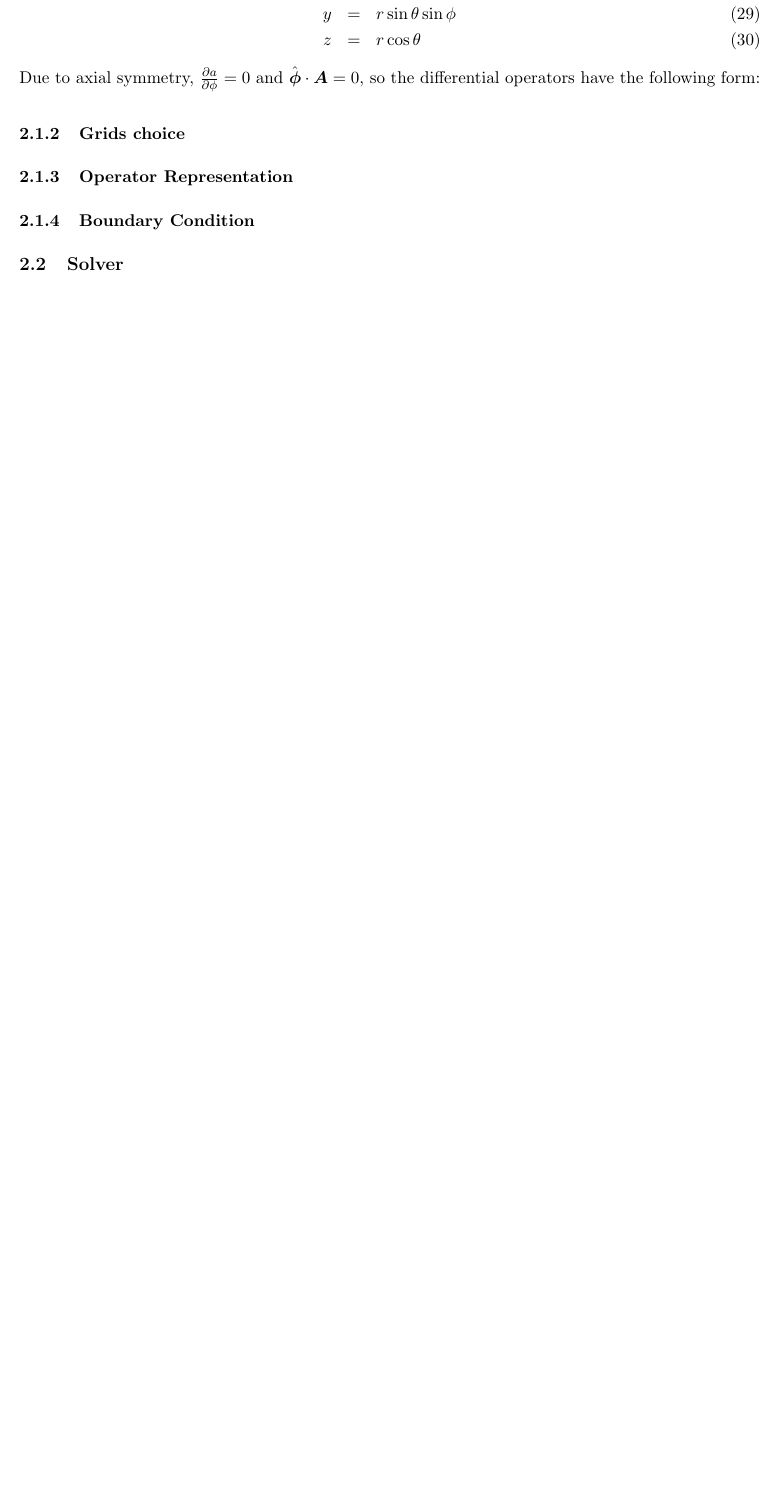
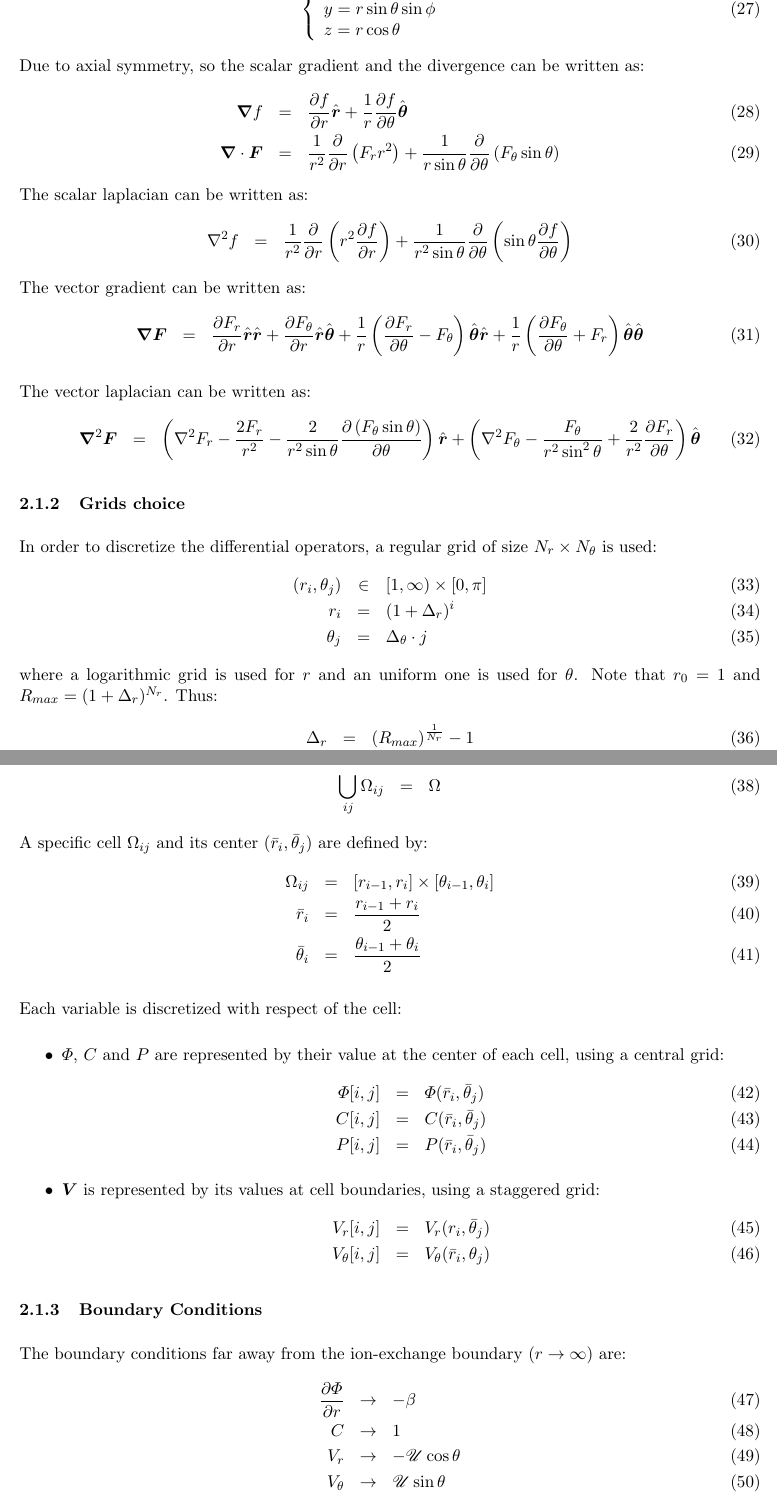
Before and after one commit to romanz/thesis, a LaTeX document (notes/summary/main.tex, which reads notes/summary/ch02.tex): part of page 5 of 6 before the commit and two parts of pages 6 and 7 of 9 after it, the two joined at a grey line, cut so that both start at the same text, the shorter picture padded with empty space. Compiled offline with pdfLaTeX.

Commit message:
Discretization notes.

```diff
--- a/notes/summary/ch02.tex
+++ b/notes/summary/ch02.tex
@@ -4,12 +4,87 @@
 Since the system has axial symmetry, the operators are written in
 spherical coordinates $(r,\theta,\phi)$:
 \begin{eqnarray}
-x &=& r \sin \theta \cos \phi \\
-y &=& r \sin \theta \sin \phi \\
-z &=& r \cos \theta
+\brc{l}{
+x = r \sin \theta \cos \phi \\
+y = r \sin \theta \sin \phi \\
+z = r \cos \theta}
 \end{eqnarray}
-Due to axial symmetry, $\deriv{a}{\phi} = 0$ and $\bphihat \cdot \bA = 0$,
-so the differential operators have the following form:
+Due to axial symmetry,
+so the scalar gradient and the divergence can be written as:
+\begin{eqnarray}
+\bnabla f &=& \deriv{f}{r}\brhat + \frac{1}{r}\deriv{f}{\theta}\bthetahat \\
+\bnabla \cdot \bF &=& \frac{1}{r^2}\deriv{}{r}\pars{F_r r^2 } +
+                     \frac{1}{r \sin\theta}\deriv{}{\theta}\pars{F_\theta \sin\theta}
+\end{eqnarray}
+The scalar laplacian can be written as:
+\begin{eqnarray}
+\Laplacian f &=& \frac{1}{r^2}\deriv{}{r}\pars{r^2 \deriv{f}{r}} +
+                     \frac{1}{r^2 \sin\theta}\deriv{}{\theta}\pars{\sin\theta \deriv{f}{\theta}}
+\end{eqnarray}
+The vector gradient can be written as:
+\begin{eqnarray}
+\bnabla \bF &=& \deriv{F_r}{r} \brhat \brhat + \deriv{F_\theta}{r} \brhat \bthetahat +
+\frac{1}{r}\pars{\deriv{F_r}{\theta} - F_\theta} \bthetahat \brhat +
+\frac{1}{r}\pars{\deriv{F_\theta}{\theta} + F_r} \bthetahat \bthetahat
+\end{eqnarray}
+
+The vector laplacian can be written as:
+\begin{eqnarray}
+\bLaplacian \bF &=&
+\left(\Laplacian F_r - \frac{2F_r}{r^2} -
+\frac{2}{r^2 \sin\theta} \deriv{\left(F_\theta \sin\theta \right)}{\theta}\right)\brhat
++ \left(\Laplacian F_\theta - \frac{F_\theta}{r^2 \sin^2\theta} +
+\frac{2}{r^2}\deriv{F_r}{\theta}\right) \bthetahat
+\end{eqnarray}
+
 \subsubsection{Grids choice}
-\subsubsection{Operator Representation}
-\subsubsection{Boundary Condition}
+In order to discretize the differential operators,
+a regular grid of size $N_r \times N_\theta$ is used:
+\begin{eqnarray}
+(r_i,\theta_j) &\in& [1, \infty) \times [0,\pi] \\
+r_i &=& (1+\Delta_r)^i \\
+\theta_j &=& \Delta_\theta \cdot j
+\end{eqnarray}
+where a logarithmic grid is used for $r$ and an uniform one is used for $\theta$.
+Note that $r_0 = 1$ and $R_{max} = (1+\Delta_r)^{N_r}$. Thus:
+\begin{eqnarray}
+\Delta_r &=& \pars{R_{max}} ^ \frac{1}{N_r} - 1 \\
+\Delta_\theta &=& \frac{\pi}{N_\theta}
+\end{eqnarray}
+
+This grid induces disjoint subdivision of the domain
+$\Omega = [1, R_{max}] \times [0,\pi]$ into cells:
+\begin{eqnarray}
+\bigcup_{ij}\Omega_{ij} &=& \Omega
+\end{eqnarray}
+A specific cell $\Omega_{ij}$ and its center $(\bar{r}_i, \bar{\theta}_j)$ are defined by:
+\begin{eqnarray}
+\Omega_{ij} &=& [r_{i-1}, r_{i}] \times [\theta_{i-1}, \theta_{i}] \\
+\bar{r}_i &=& \frac{r_{i-1} + r_{i}}{2} \\
+\bar{\theta}_i &=& \frac{\theta_{i-1} + \theta_{i}}{2}
+\end{eqnarray}
+
+Each variable is discretized with respect of the cell:
+\begin{itemize}
+\item $\varPhi$, $C$ and $P$ are represented by their value at the center of each cell,
+using a central grid:
+\begin{eqnarray}
+\varPhi[i,j] &=& \varPhi(\bar{r}_i, \bar{\theta}_j) \\
+C[i,j] &=& C(\bar{r}_i, \bar{\theta}_j) \\
+P[i,j] &=& P(\bar{r}_i, \bar{\theta}_j)
+\end{eqnarray}
+\item $\bV$ is represented by its values at cell boundaries, using a staggered grid:
+\begin{eqnarray}
+V_r[i,j] &=& V_r(r_i, \bar{\theta}_j) \\
+V_\theta[i,j] &=& V_\theta(\bar{r}_i, {\theta}_j)
+\end{eqnarray}
+\end{itemize}
+
+\subsubsection{Boundary Conditions}
+The boundary conditions far away from the ion-exchange boundary ($r\rightarrow\infty$) are:
+\begin{eqnarray}
+\deriv{\varPhi}{r} &\rightarrow& -\beta \\
+C &\rightarrow& 1 \\
+V_r &\rightarrow& -\cU \cos\theta \\
+V_\theta &\rightarrow& \cU \sin\theta
+\end{eqnarray}
```
Also changed, not shown: notes/summary/ch01.tex (+16 -4 lines), notes/summary/ch02.tex (9 more changed lines).
